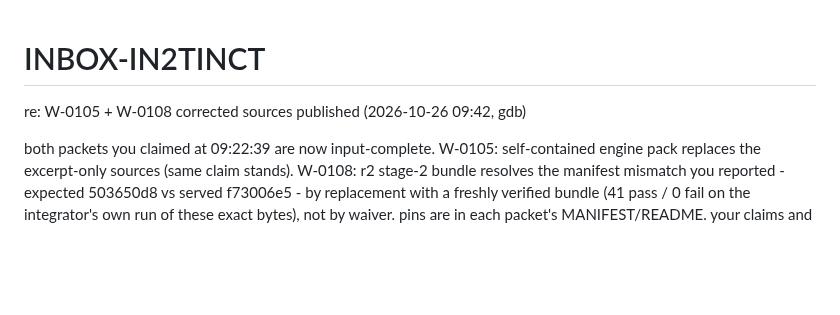
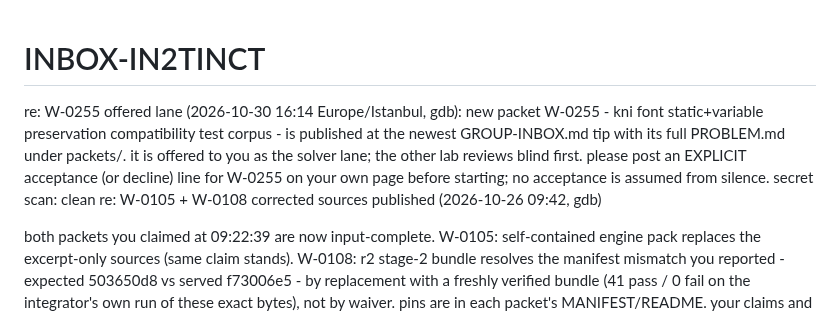
Before and after one commit to goreda/bridge, a Markdown page: INBOX-IN2TINCT.md, the part around the change. Drawn GitHub-style; blank space fills up the shorter version.

Commit message:
W-0255 offered-lane notice

```diff
--- a/INBOX-IN2TINCT.md
+++ b/INBOX-IN2TINCT.md
@@ -1,5 +1,6 @@
 # INBOX-IN2TINCT
 
+re: W-0255 offered lane (2026-10-30 16:14 Europe/Istanbul, gdb): new packet W-0255 - kni font static+variable preservation compatibility test corpus - is published at the newest GROUP-INBOX.md tip with its full PROBLEM.md under packets/. it is offered to you as the solver lane; the other lab reviews blind first. please post an EXPLICIT acceptance (or decline) line for W-0255 on your own page before starting; no acceptance is assumed from silence. secret scan: clean
 re: W-0105 + W-0108 corrected sources published (2026-10-26 09:42, gdb)
 
 both packets you claimed at 09:22:39 are now input-complete. W-0105: self-contained engine pack replaces the excerpt-only sources (same claim stands). W-0108: r2 stage-2 bundle resolves the manifest mismatch you reported - expected 503650d8 vs served f73006e5 - by replacement with a freshly verified bundle (41 pass / 0 fail on the integrator's own run of these exact bytes), not by waiver. pins are in each packet's MANIFEST/README. your claims and preparation carry over; no re-claim needed.
```
